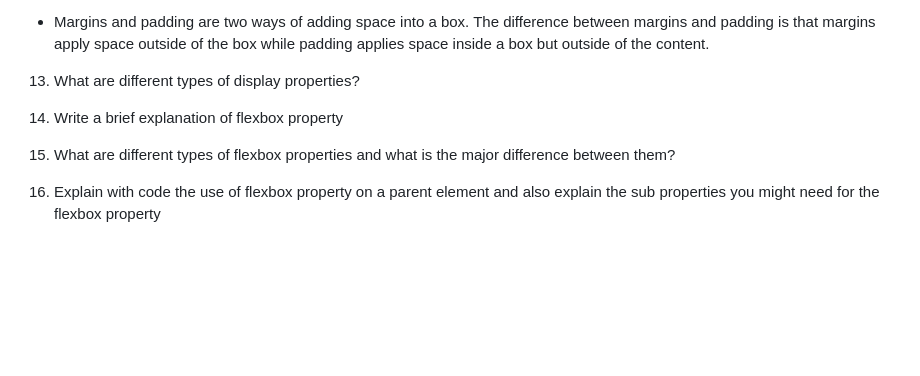
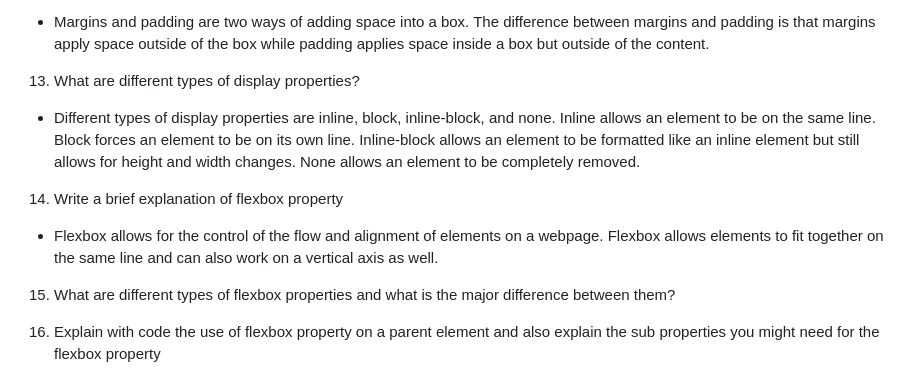
Before and after one commit to Marissa-852/reference-website, a Markdown page: README.md, the part around the change. Drawn GitHub-style; blank space fills up the shorter version.

Commit message:
questions 13,14 answers

```diff
--- a/README.md
+++ b/README.md
@@ -177,8 +177,10 @@ For example,
 - Margins and padding are two ways of adding space into a box. The difference between margins and padding is that margins apply space outside of the box while padding applies space inside a box but outside of the content.
 
 13. What are different types of display properties?
+- Different types of display properties are inline, block, inline-block, and none. Inline allows an element to be on the same line. Block forces an element to be on its own line. Inline-block allows an element to be formatted like an inline element but still allows for height and width changes. None allows an element to be completely removed.
 
 14. Write a brief explanation of flexbox property
+- Flexbox allows for the control of the flow and alignment of elements on a webpage. Flexbox allows elements to fit together on the same line and can also work on a vertical axis as well.
 
 15. What are different types of flexbox properties and what is the major difference between them?
 
```
